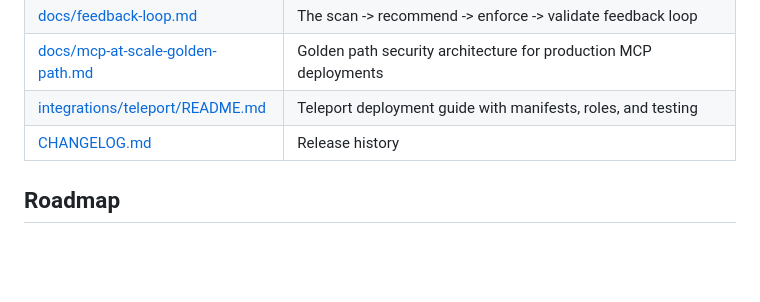
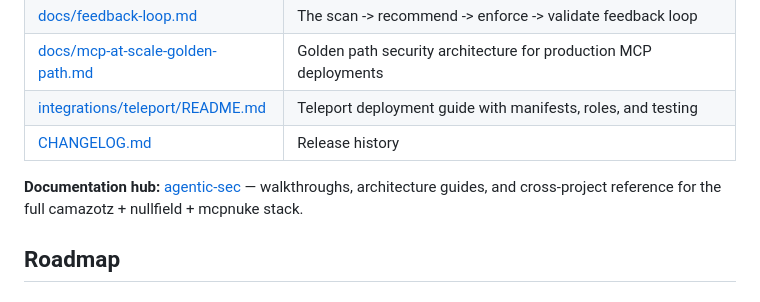
Before and after one commit to babywyrm/camazotz, a Markdown page: README.md, the part around the change. Rendered like a GitHub page; blank space fills up the shorter version.

Commit message:
docs: link to agentic-sec documentation hub

```diff
--- a/README.md
+++ b/README.md
@@ -531,6 +531,8 @@ make help           # show all targets
 | [integrations/teleport/README.md](integrations/teleport/README.md) | Teleport deployment guide with manifests, roles, and testing |
 | [CHANGELOG.md](CHANGELOG.md) | Release history |
 
+**Documentation hub:** [agentic-sec](https://github.com/babywyrm/agentic-sec) — walkthroughs, architecture guides, and cross-project reference for the full camazotz + nullfield + mcpnuke stack.
+
 ## Roadmap
 
 ### Near-term
```
